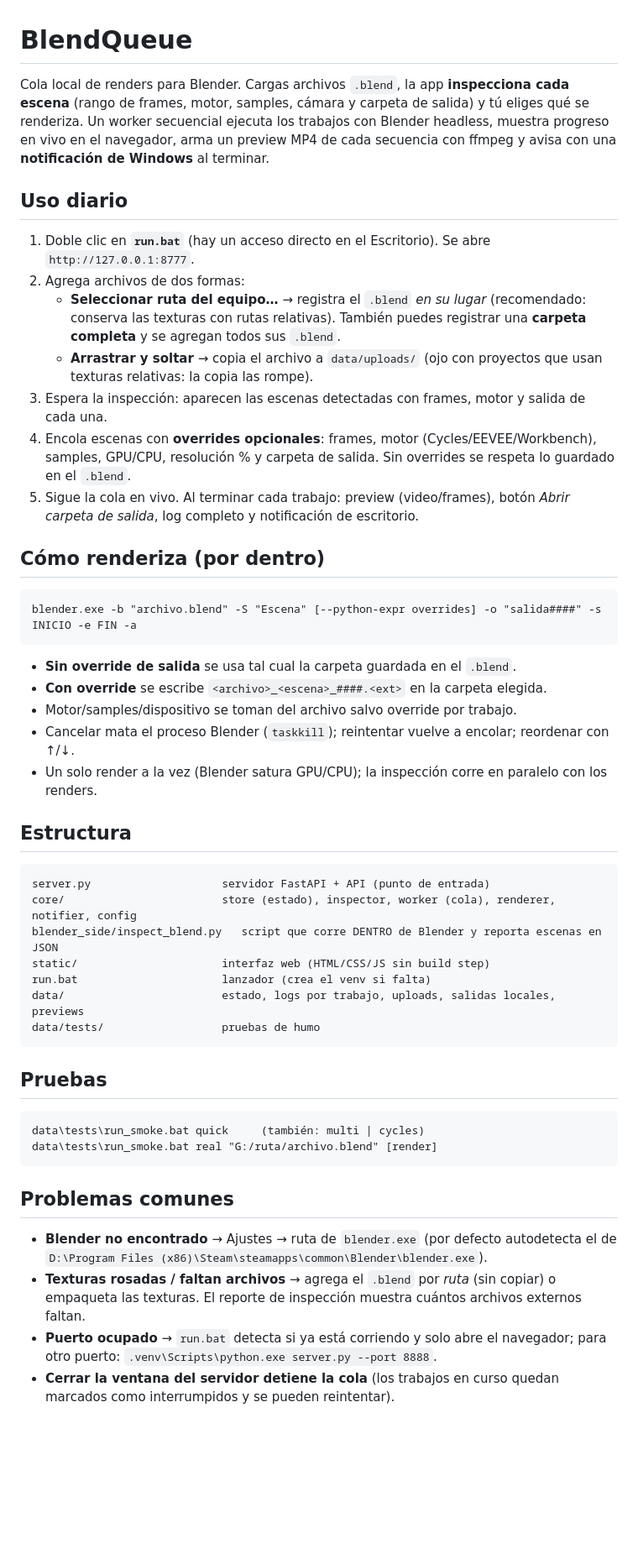
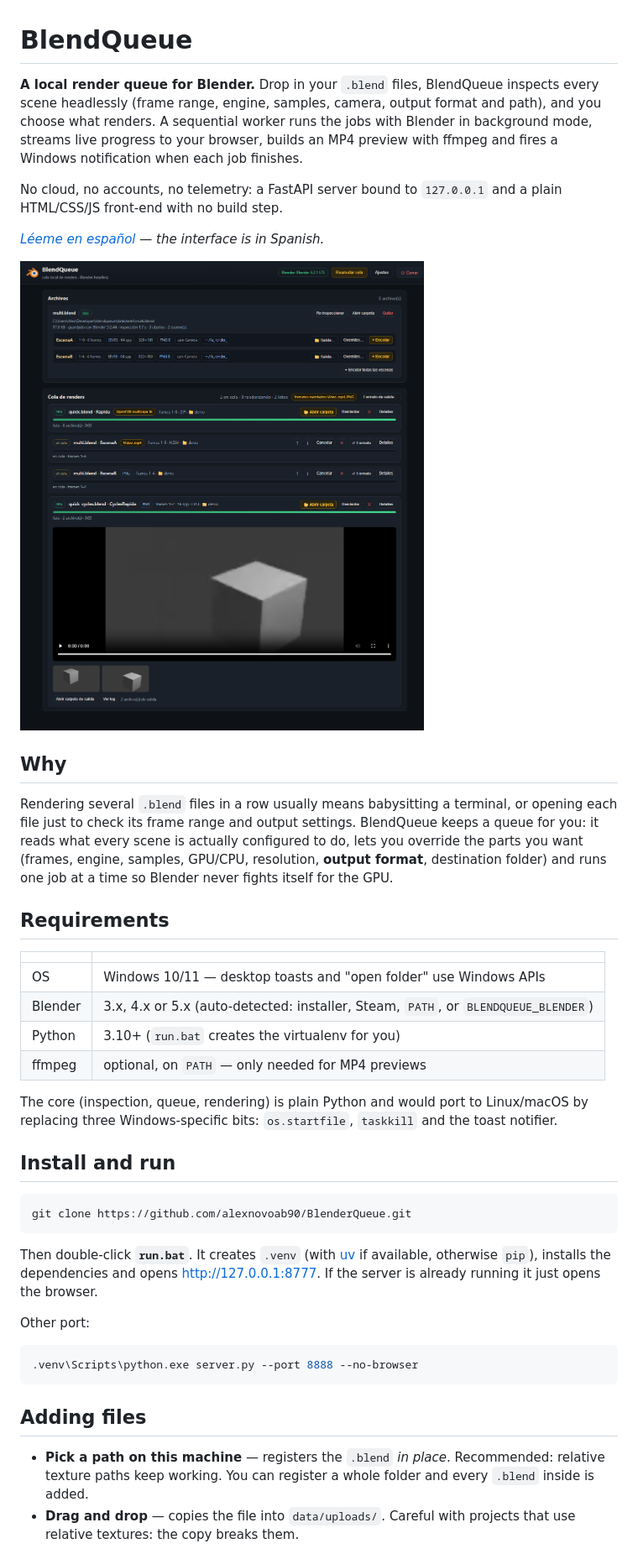
Before and after one commit to alexnovoab90/BlenderQueue, a Markdown page: README.md, the part around one of its changes. Shown at 84% size. Rendered like a GitHub page; pictures changed too: docs/screenshot.png (added); blank space fills up the shorter version.

````diff
--- a/README.md
+++ b/README.md
@@ -1,58 +1,58 @@
 # BlendQueue
 
-Cola local de renders para Blender. Cargas archivos `.blend`, la app **inspecciona cada escena**
-(rango de frames, motor, samples, cámara y carpeta de salida) y tú eliges qué se renderiza.
-Un worker secuencial ejecuta los trabajos con Blender headless, muestra progreso en vivo en el
-navegador, arma un preview MP4 de cada secuencia con ffmpeg y avisa con una **notificación de
-Windows** al terminar.
+**A local render queue for Blender.** Drop in your `.blend` files, BlendQueue inspects every
+scene headlessly (frame range, engine, samples, camera, output format and path), and you choose
+what renders. A sequential worker runs the jobs with Blender in background mode, streams live
+progress to your browser, builds an MP4 preview with ffmpeg and fires a Windows notification
+when each job finishes.
 
-## Uso diario
+No cloud, no accounts, no telemetry: a FastAPI server bound to `127.0.0.1` and a plain
+HTML/CSS/JS front-end with no build step.
 
-1. Doble clic en **`run.bat`** (hay un acceso directo en el Escritorio). Se abre `http://127.0.0.1:8777`.
-2. Agrega archivos de dos formas:
-   - **Seleccionar ruta del equipo…** → registra el `.blend` *en su lugar* (recomendado: conserva
-     las texturas con rutas relativas). También puedes registrar una **carpeta completa** y se
-     agregan todos sus `.blend`.
-   - **Arrastrar y soltar** → copia el archivo a `data/uploads/` (ojo con proyectos que usan
-     texturas relativas: la copia las rompe).
-3. Espera la inspección: aparecen las escenas detectadas con frames, motor y salida de cada una.
-4. Encola escenas con **overrides opcionales**: frames, motor (Cycles/EEVEE/Workbench), samples,
-   GPU/CPU, resolución % y carpeta de salida. Sin overrides se respeta lo guardado en el `.blend`.
-5. Sigue la cola en vivo. Al terminar cada trabajo: preview (video/frames), botón *Abrir carpeta
-   de salida*, log completo y notificación de escritorio.
+*[Léeme en español](README.es.md) — the interface is in Spanish.*
 
-## Cómo renderiza (por dentro)
+![BlendQueue](docs/screenshot.png)
 
-    blender.exe -b "archivo.blend" -S "Escena" [--python-expr overrides] -o "salida####" -s INICIO -e FIN -a
+## Why
 
-- **Sin override de salida** se usa tal cual la carpeta guardada en el `.blend`.
-- **Con override** se escribe `<archivo>_<escena>_####.<ext>` en la carpeta elegida.
-- Motor/samples/dispositivo se toman del archivo salvo override por trabajo.
-- Cancelar mata el proceso Blender (`taskkill`); reintentar vuelve a encolar; reordenar con ↑/↓.
-- Un solo render a la vez (Blender satura GPU/CPU); la inspección corre en paralelo con los renders.
+Rendering several `.blend` files in a row usually means babysitting a terminal, or opening each
+file just to check its frame range and output settings. BlendQueue keeps a queue for you: it
+reads what every scene is actually configured to do, lets you override the parts you want
+(frames, engine, samples, GPU/CPU, resolution, **output format**, destination folder) and runs
+one job at a time so Blender never fights itself for the GPU.
 
-## Estructura
+## Requirements
 
-    server.py                    servidor FastAPI + API (punto de entrada)
-    core/                        store (estado), inspector, worker (cola), renderer, notifier, config
-    blender_side/inspect_blend.py   script que corre DENTRO de Blender y reporta escenas en JSON
-    static/                      interfaz web (HTML/CSS/JS sin build step)
-    run.bat                      lanzador (crea el venv si falta)
-    data/                        estado, logs por trabajo, uploads, salidas locales, previews
-    data/tests/                  pruebas de humo
+| | |
+|---|---|
+| OS | Windows 10/11 — desktop toasts and "open folder" use Windows APIs |
+| Blender | 3.x, 4.x or 5.x (auto-detected: installer, Steam, `PATH`, or `BLENDQUEUE_BLENDER`) |
+| Python | 3.10+ (`run.bat` creates the virtualenv for you) |
+| ffmpeg | optional, on `PATH` — only needed for MP4 previews |
 
-## Pruebas
+The core (inspection, queue, rendering) is plain Python and would port to Linux/macOS by
+replacing three Windows-specific bits: `os.startfile`, `taskkill` and the toast notifier.
 
-    data\tests\run_smoke.bat quick     (también: multi | cycles)
-    data\tests\run_smoke.bat real "G:/ruta/archivo.blend" [render]
+## Install and run
 
-## Problemas comunes
+```bash
+git clone https://github.com/alexnovoab90/BlenderQueue.git
+```
 
-- **Blender no encontrado** → Ajustes → ruta de `blender.exe` (por defecto autodetecta el de
-  `D:\Program Files (x86)\Steam\steamapps\common\Blender\blender.exe`).
-- **Texturas rosadas / faltan archivos** → agrega el `.blend` por *ruta* (sin copiar) o empaqueta
-  las texturas. El reporte de inspección muestra cuántos archivos externos faltan.
-- **Puerto ocupado** → `run.bat` detecta si ya está corriendo y solo abre el navegador; para otro
-  puerto: `.venv\Scripts\python.exe server.py --port 8888`.
-- **Cerrar la ventana del servidor detiene la cola** (los trabajos en curso quedan marcados como
-  interrumpidos y se pueden reintentar).
+Then double-click **`run.bat`**. It creates `.venv` (with [uv](https://github.com/astral-sh/uv)
+if available, otherwise `pip`), installs the dependencies and opens
+<http://127.0.0.1:8777>. If the server is already running it just opens the browser.
+
+Other port:
+
+```bash
+.venv\Scripts\python.exe server.py --port 8888 --no-browser
+```
+
+## Adding files
+
+- **Pick a path on this machine** — registers the `.blend` *in place*. Recommended: relative
+  texture paths keep working. You can register a whole folder and every `.blend` inside is added.
+- **Drag and drop** — copies the file into `data/uploads/`. Careful with projects that use
+  relative textures: the copy breaks them.
+
````
Also changed, not shown: other parts of README.md (+91 -0 lines), CLAUDE.md (added, +89 -0 lines), README.es.md (added, +158 -0 lines), 5 other files.
